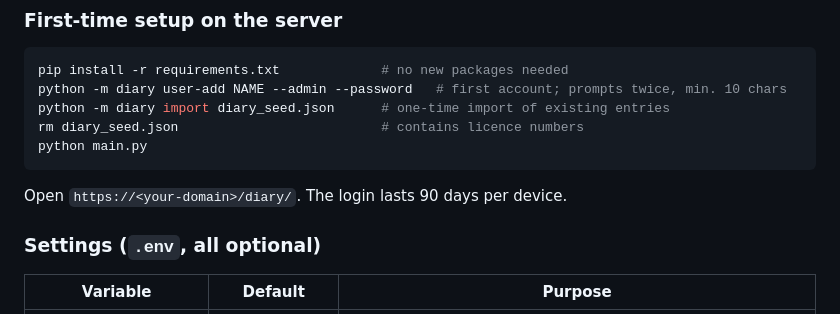
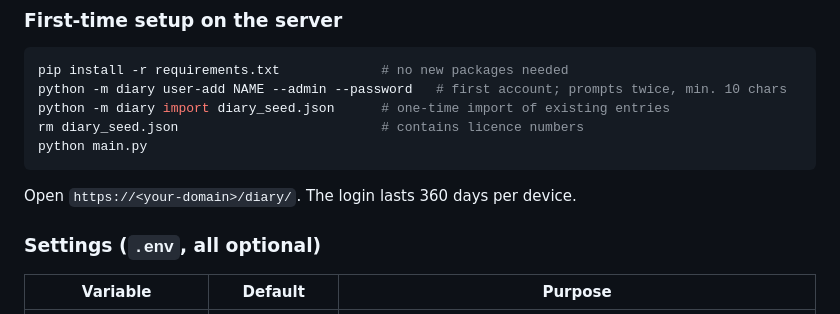
Before and after one commit to itZzosku/Flask_Telemetry, a Markdown page: README.md, the part around the change. Rendered like a GitHub page.

Commit message:
Update login duration from 90 to 360 days

````diff
--- a/README.md
+++ b/README.md
@@ -31,7 +31,7 @@ rm diary_seed.json                          # contains licence numbers
 python main.py
 ```
 
-Open `https://<your-domain>/diary/`. The login lasts 90 days per device.
+Open `https://<your-domain>/diary/`. The login lasts 360 days per device.
 
 ### Settings (`.env`, all optional)
 
````
